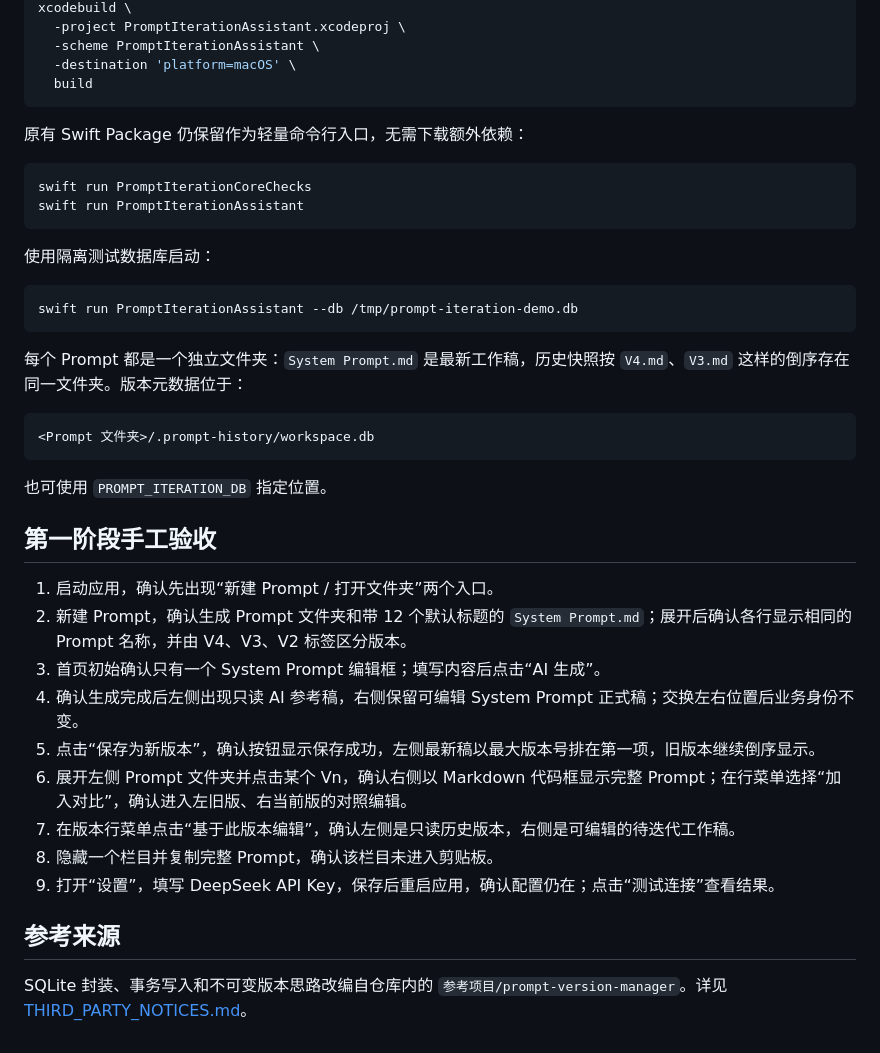
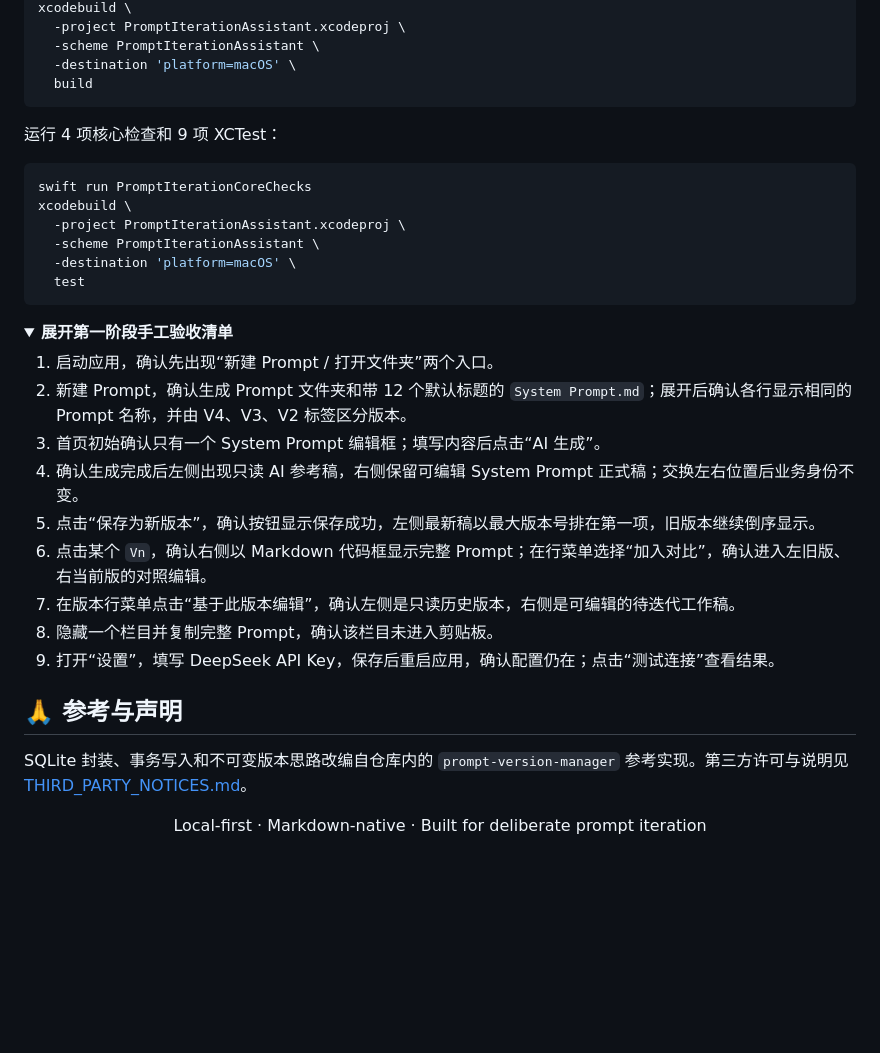
Before and after one commit to yuanhao667/Prompt-Studio, a Markdown page: README.md, the part around one of its changes. Drawn GitHub-style; folded sections open; blank space fills up the shorter version.

Commit message:
docs: redesign project README

````diff
--- a/README.md
+++ b/README.md
@@ -51,39 +100,36 @@ xcodebuild \
   build
 ```
 
-原有 Swift Package 仍保留作为轻量命令行入口，无需下载额外依赖：
+运行 4 项核心检查和 9 项 XCTest：
 
 ```bash
 swift run PromptIterationCoreChecks
-swift run PromptIterationAssistant
+xcodebuild \
+  -project PromptIterationAssistant.xcodeproj \
+  -scheme PromptIterationAssistant \
+  -destination 'platform=macOS' \
+  test
 ```
 
-使用隔离测试数据库启动：
-
-```bash
-swift run PromptIterationAssistant --db /tmp/prompt-iteration-demo.db
-```
-
-每个 Prompt 都是一个独立文件夹：`System Prompt.md` 是最新工作稿，历史快照按 `V4.md`、`V3.md` 这样的倒序存在同一文件夹。版本元数据位于：
-
-```text
-<Prompt 文件夹>/.prompt-history/workspace.db
-```
-
-也可使用 `PROMPT_ITERATION_DB` 指定位置。
-
-## 第一阶段手工验收
+<details>
+<summary><strong>展开第一阶段手工验收清单</strong></summary>
 
 1. 启动应用，确认先出现“新建 Prompt / 打开文件夹”两个入口。
 2. 新建 Prompt，确认生成 Prompt 文件夹和带 12 个默认标题的 `System Prompt.md`；展开后确认各行显示相同的 Prompt 名称，并由 V4、V3、V2 标签区分版本。
 3. 首页初始确认只有一个 System Prompt 编辑框；填写内容后点击“AI 生成”。
 4. 确认生成完成后左侧出现只读 AI 参考稿，右侧保留可编辑 System Prompt 正式稿；交换左右位置后业务身份不变。
 5. 点击“保存为新版本”，确认按钮显示保存成功，左侧最新稿以最大版本号排在第一项，旧版本继续倒序显示。
-6. 展开左侧 Prompt 文件夹并点击某个 Vn，确认右侧以 Markdown 代码框显示完整 Prompt；在行菜单选择“加入对比”，确认进入左旧版、右当前版的对照编辑。
+6. 点击某个 `Vn`，确认右侧以 Markdown 代码框显示完整 Prompt；在行菜单选择“加入对比”，确认进入左旧版、右当前版的对照编辑。
 7. 在版本行菜单点击“基于此版本编辑”，确认左侧是只读历史版本，右侧是可编辑的待迭代工作稿。
 8. 隐藏一个栏目并复制完整 Prompt，确认该栏目未进入剪贴板。
 9. 打开“设置”，填写 DeepSeek API Key，保存后重启应用，确认配置仍在；点击“测试连接”查看结果。
 
-## 参考来源
+</details>
 
-SQLite 封装、事务写入和不可变版本思路改编自仓库内的 `参考项目/prompt-version-manager`。详见 [THIRD_PARTY_NOTICES.md](THIRD_PARTY_NOTICES.md)。
+## 🙏 参考与声明
+
+SQLite 封装、事务写入和不可变版本思路改编自仓库内的 `prompt-version-manager` 参考实现。第三方许可与说明见 [THIRD_PARTY_NOTICES.md](THIRD_PARTY_NOTICES.md)。
+
+<p align="center">
+  Local-first · Markdown-native · Built for deliberate prompt iteration
+</p>
````
Also changed, not shown: other parts of README.md (+81 -32 lines).
